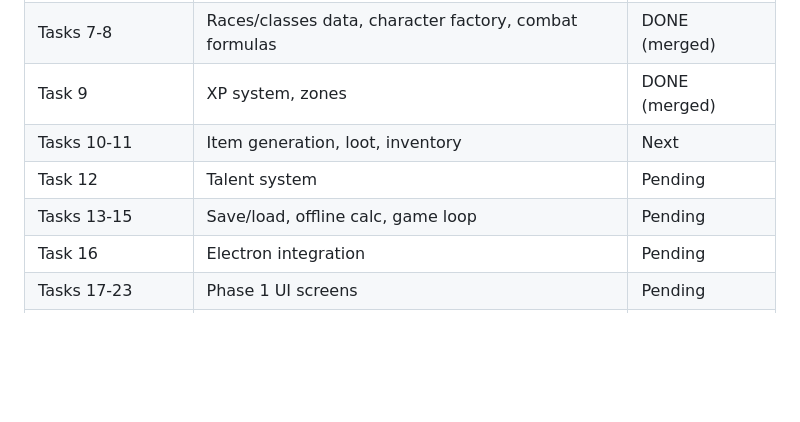
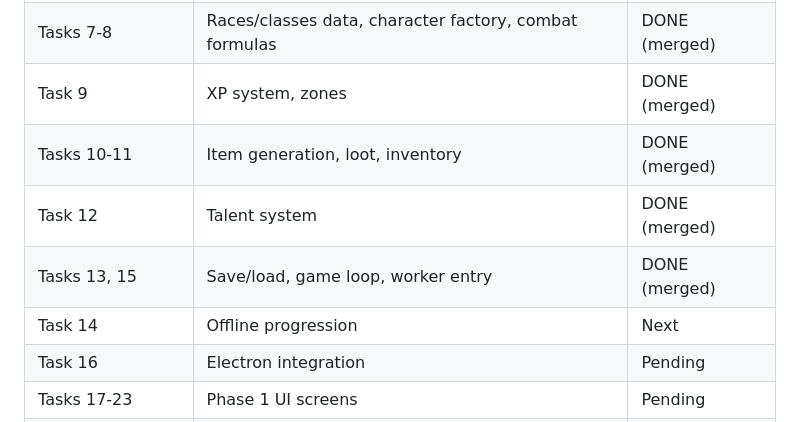
Before and after one commit to NatureFlyWoW/idleMMOGrind, a Markdown page: CLAUDE.md, the part around the change. Rendered like a GitHub page; blank space fills up the shorter version.

```diff
--- a/CLAUDE.md
+++ b/CLAUDE.md
@@ -52,9 +52,10 @@ Electron 34+ | React 19 | TypeScript 5 (strict) | Vite 6 | Vitest 3 | pnpm | CSS
 | Tasks 3-6 | Shared interfaces, balance.json, RNG, stat calc | DONE (merged) |
 | Tasks 7-8 | Races/classes data, character factory, combat formulas | DONE (merged) |
 | Task 9 | XP system, zones | DONE (merged) |
-| Tasks 10-11 | Item generation, loot, inventory | Next |
-| Task 12 | Talent system | Pending |
-| Tasks 13-15 | Save/load, offline calc, game loop | Pending |
+| Tasks 10-11 | Item generation, loot, inventory | DONE (merged) |
+| Task 12 | Talent system | DONE (merged) |
+| Tasks 13, 15 | Save/load, game loop, worker entry | DONE (merged) |
+| Task 14 | Offline progression | Next |
 | Task 16 | Electron integration | Pending |
 | Tasks 17-23 | Phase 1 UI screens | Pending |
 | Task 24 | Integration + balance tests | Pending |
```
Also changed, not shown: docs/plans/phase1-execution-strategy.md (added, +463 -0 lines), docs/plans/phase1-index.md (+6 -6 lines).
